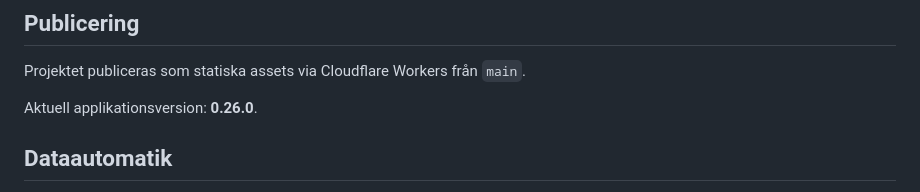
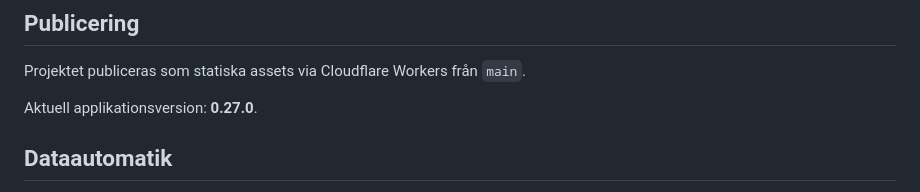
Before and after one commit to rgt77/vadkostarsoppan, a Markdown page: README.md, the part around the change. Rendered like a GitHub page.

Commit message:
docs: v0.27.0

```diff
--- a/README.md
+++ b/README.md
@@ -64,7 +64,7 @@ QA körs även automatiskt via GitHub Actions på push till `main`.
 
 Projektet publiceras som statiska assets via Cloudflare Workers från `main`.
 
-Aktuell applikationsversion: **0.26.0**.
+Aktuell applikationsversion: **0.27.0**.
 
 
 ## Dataautomatik
```
